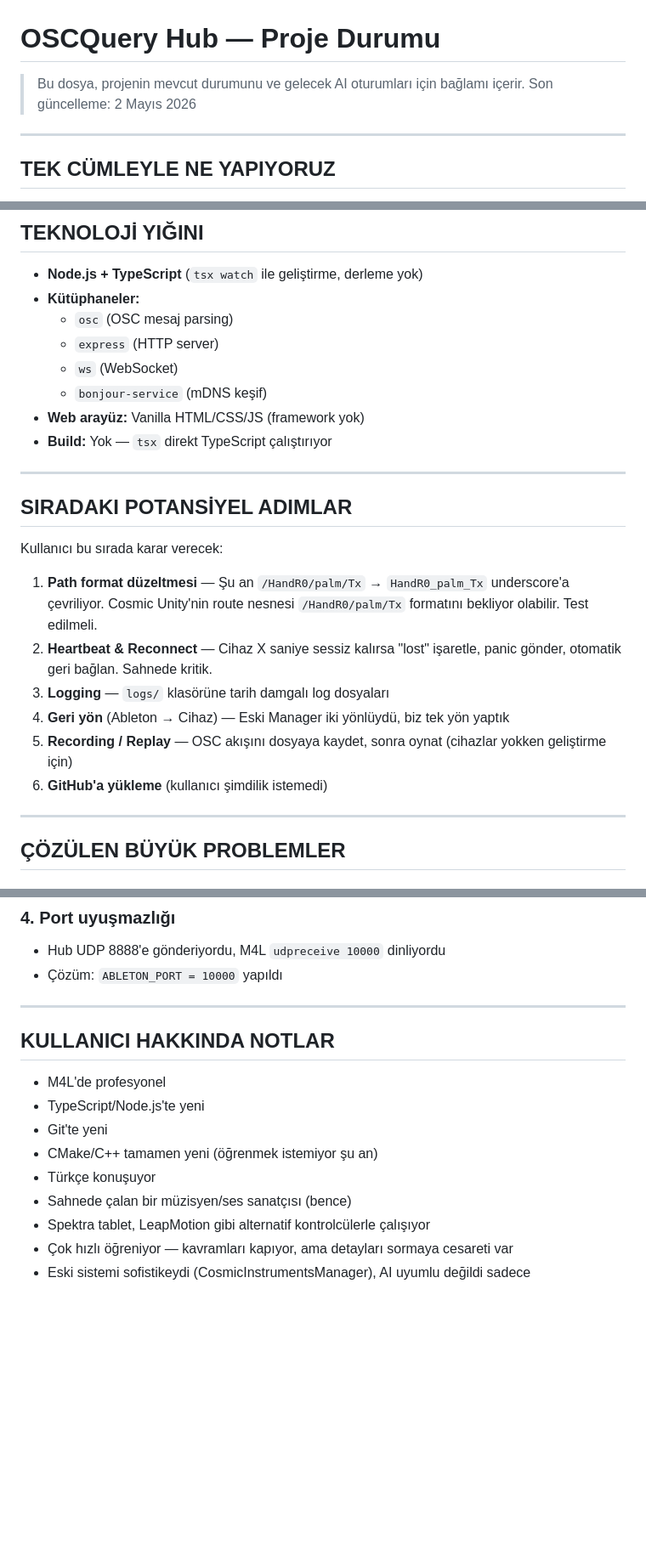
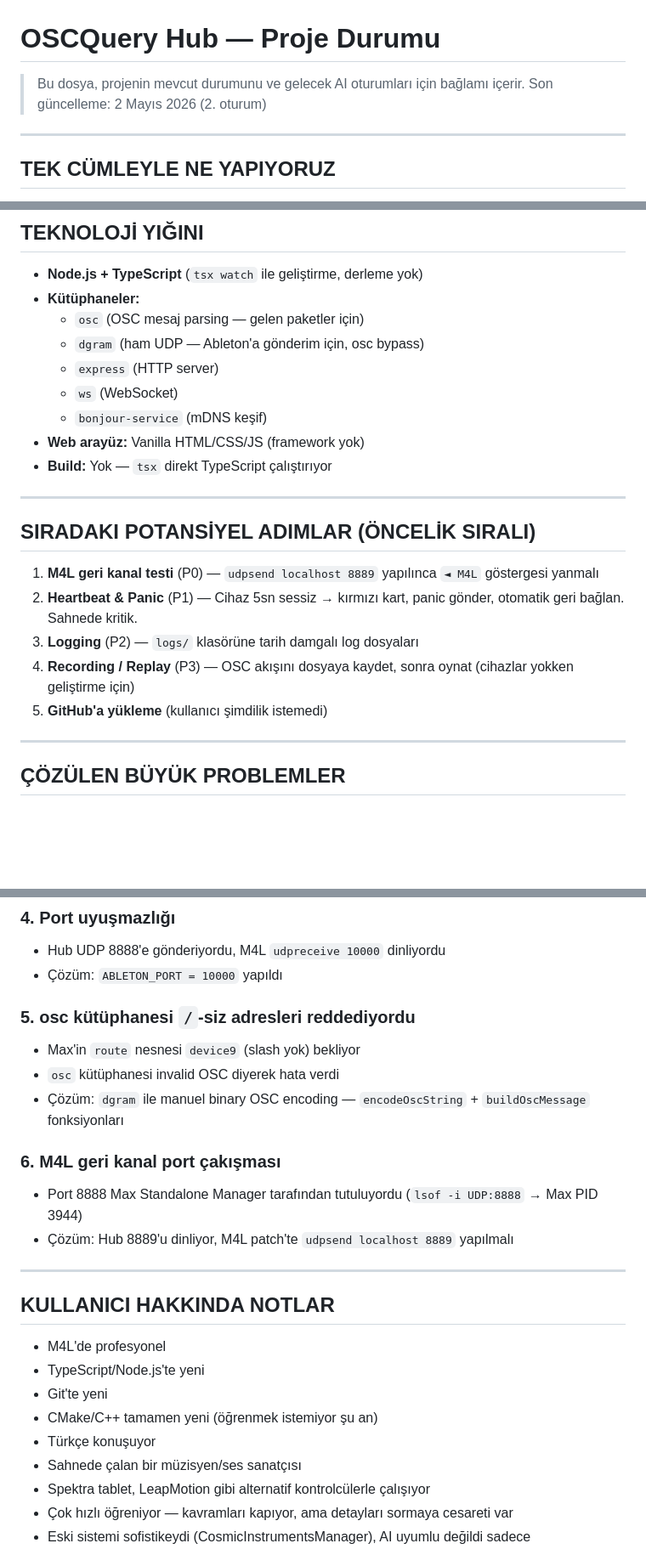
Before and after one commit to MehmetUnal-Studio/CosmicSymphony-OscQueryHub, a Markdown page: docs/PROJECT_STATE.md, 3 parts joined by grey strips. Shown at 85% size. Drawn GitHub-style; blank space fills up the shorter version.

```diff
--- a/docs/PROJECT_STATE.md
+++ b/docs/PROJECT_STATE.md
@@ -1,7 +1,7 @@
 # OSCQuery Hub — Proje Durumu
 
 > Bu dosya, projenin mevcut durumunu ve gelecek AI oturumları için bağlamı içerir.
-> Son güncelleme: 2 Mayıs 2026
+> Son güncelleme: 2 Mayıs 2026 (2. oturum)
 
 ---
 
@@ -117,7 +146,8 @@ LeapMotion (192.168.1.152:9012) ile test edildi:
 
 - **Node.js + TypeScript** (`tsx watch` ile geliştirme, derleme yok)
 - **Kütüphaneler:**
-  - `osc` (OSC mesaj parsing)
+  - `osc` (OSC mesaj parsing — gelen paketler için)
+  - `dgram` (ham UDP — Ableton'a gönderim için, osc bypass)
   - `express` (HTTP server)
   - `ws` (WebSocket)
   - `bonjour-service` (mDNS keşif)
@@ -126,16 +156,13 @@ LeapMotion (192.168.1.152:9012) ile test edildi:
 
 ---
 
-## SIRADAKI POTANSİYEL ADIMLAR
+## SIRADAKI POTANSİYEL ADIMLAR (ÖNCELİK SIRALI)
 
-Kullanıcı bu sırada karar verecek:
-
-1. **Path format düzeltmesi** — Şu an `/HandR0/palm/Tx` → `HandR0_palm_Tx` underscore'a çevriliyor. Cosmic Unity'nin route nesnesi `/HandR0/palm/Tx` formatını bekliyor olabilir. Test edilmeli.
-2. **Heartbeat & Reconnect** — Cihaz X saniye sessiz kalırsa "lost" işaretle, panic gönder, otomatik geri bağlan. Sahnede kritik.
-3. **Logging** — `logs/` klasörüne tarih damgalı log dosyaları
-4. **Geri yön** (Ableton → Cihaz) — Eski Manager iki yönlüydü, biz tek yön yaptık
-5. **Recording / Replay** — OSC akışını dosyaya kaydet, sonra oynat (cihazlar yokken geliştirme için)
-6. **GitHub'a yükleme** (kullanıcı şimdilik istemedi)
+1. **M4L geri kanal testi** (P0) — `udpsend localhost 8889` yapılınca `◄ M4L` göstergesi yanmalı
+2. **Heartbeat & Panic** (P1) — Cihaz 5sn sessiz → kırmızı kart, panic gönder, otomatik geri bağlan. Sahnede kritik.
+3. **Logging** (P2) — `logs/` klasörüne tarih damgalı log dosyaları
+4. **Recording / Replay** (P3) — OSC akışını dosyaya kaydet, sonra oynat (cihazlar yokken geliştirme için)
+5. **GitHub'a yükleme** (kullanıcı şimdilik istemedi)
 
 ---
 
@@ -160,6 +187,15 @@ Kullanıcı bu sırada karar verecek:
 - Hub UDP 8888'e gönderiyordu, M4L `udpreceive 10000` dinliyordu
 - Çözüm: `ABLETON_PORT = 10000` yapıldı
 
+### 5. osc kütüphanesi `/`-siz adresleri reddediyordu
+- Max'in `route` nesnesi `device9` (slash yok) bekliyor
+- `osc` kütüphanesi invalid OSC diyerek hata verdi
+- Çözüm: `dgram` ile manuel binary OSC encoding — `encodeOscString` + `buildOscMessage` fonksiyonları
+
+### 6. M4L geri kanal port çakışması
+- Port 8888 Max Standalone Manager tarafından tutuluyordu (`lsof -i UDP:8888` → Max PID 3944)
+- Çözüm: Hub 8889'u dinliyor, M4L patch'te `udpsend localhost 8889` yapılmalı
+
 ---
 
 ## KULLANICI HAKKINDA NOTLAR
@@ -169,7 +205,7 @@ Kullanıcı bu sırada karar verecek:
 - Git'te yeni
 - CMake/C++ tamamen yeni (öğrenmek istemiyor şu an)
 - Türkçe konuşuyor
-- Sahnede çalan bir müzisyen/ses sanatçısı (bence)
+- Sahnede çalan bir müzisyen/ses sanatçısı
 - Spektra tablet, LeapMotion gibi alternatif kontrolcülerle çalışıyor
 - Çok hızlı öğreniyor — kavramları kapıyor, ama detayları sormaya cesareti var
 - Eski sistemi sofistikeydi (CosmicInstrumentsManager), AI uyumlu değildi sadece
```
Also changed, not shown: other parts of docs/PROJECT_STATE.md (+53 -30 lines).
